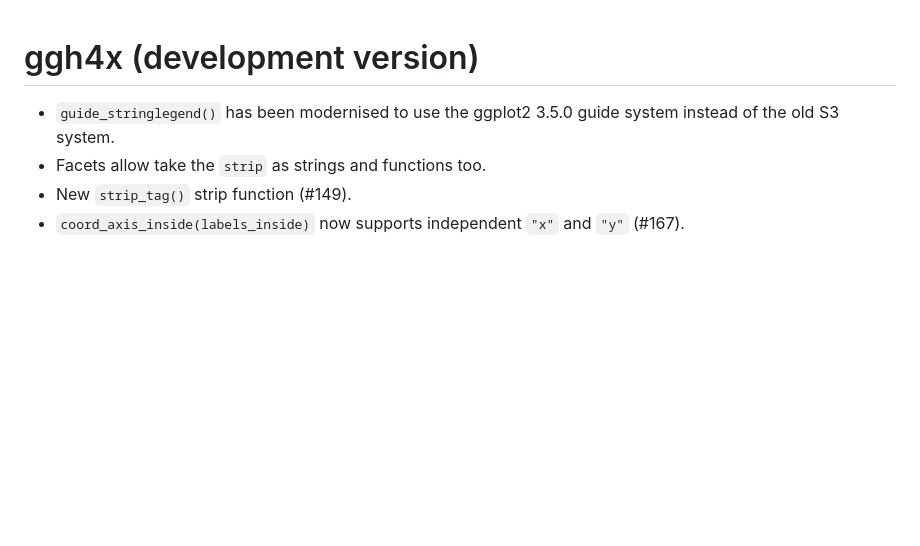
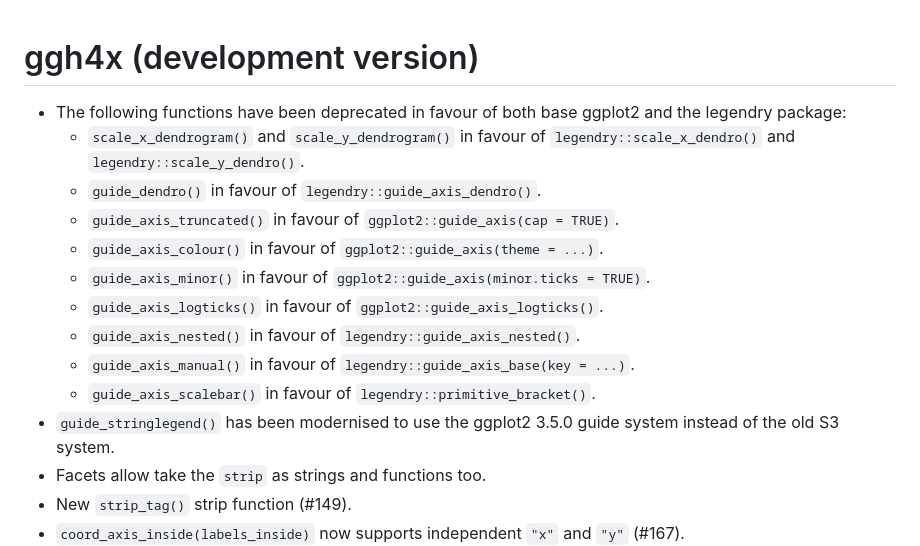
Before and after one commit to teunbrand/ggh4x, a Markdown page: NEWS.md, the part around the change. Rendered like a GitHub page; blank space fills up the shorter version.

Commit message:
add news bullet

```diff
--- a/NEWS.md
+++ b/NEWS.md
@@ -1,5 +1,18 @@
 # ggh4x (development version)
 
+* The following functions have been deprecated in favour of both base ggplot2 and
+  the legendry package:
+    * `scale_x_dendrogram()` and `scale_y_dendrogram()` in favour of
+    `legendry::scale_x_dendro()` and `legendry::scale_y_dendro()`.
+    * `guide_dendro()` in favour of `legendry::guide_axis_dendro()`.
+    * `guide_axis_truncated()` in favour of `ggplot2::guide_axis(cap = TRUE)`.
+    * `guide_axis_colour()` in favour of `ggplot2::guide_axis(theme = ...)`.
+    * `guide_axis_minor()` in favour of
+    `ggplot2::guide_axis(minor.ticks = TRUE)`.
+    * `guide_axis_logticks()` in favour of `ggplot2::guide_axis_logticks()`.
+    * `guide_axis_nested()` in favour of `legendry::guide_axis_nested()`.
+    * `guide_axis_manual()` in favour of `legendry::guide_axis_base(key = ...)`.
+    * `guide_axis_scalebar()` in favour of `legendry::primitive_bracket()`.
 * `guide_stringlegend()` has been modernised to use the ggplot2 3.5.0 guide
   system instead of the old S3 system.
 * Facets allow take the `strip` as strings and functions too.
```
